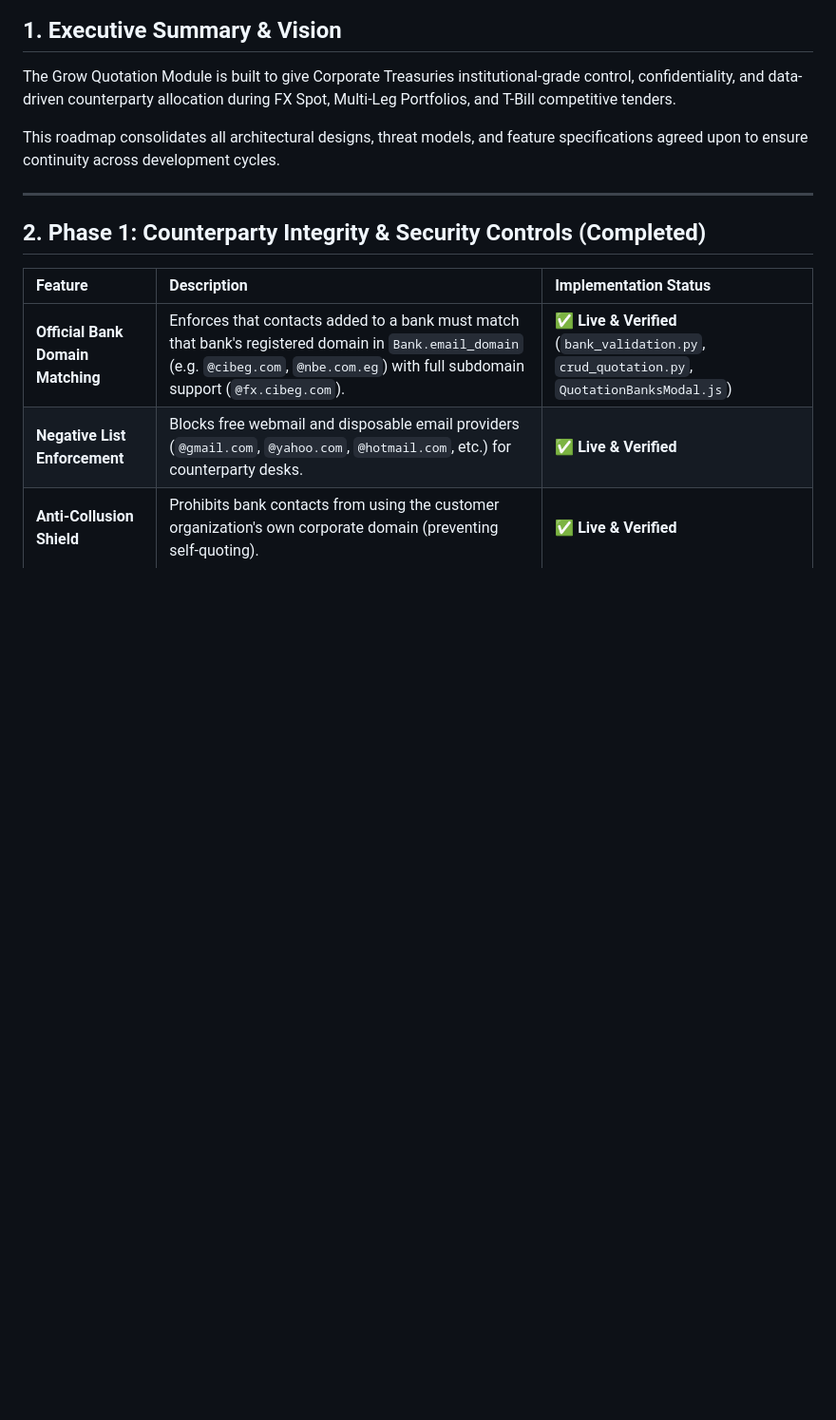
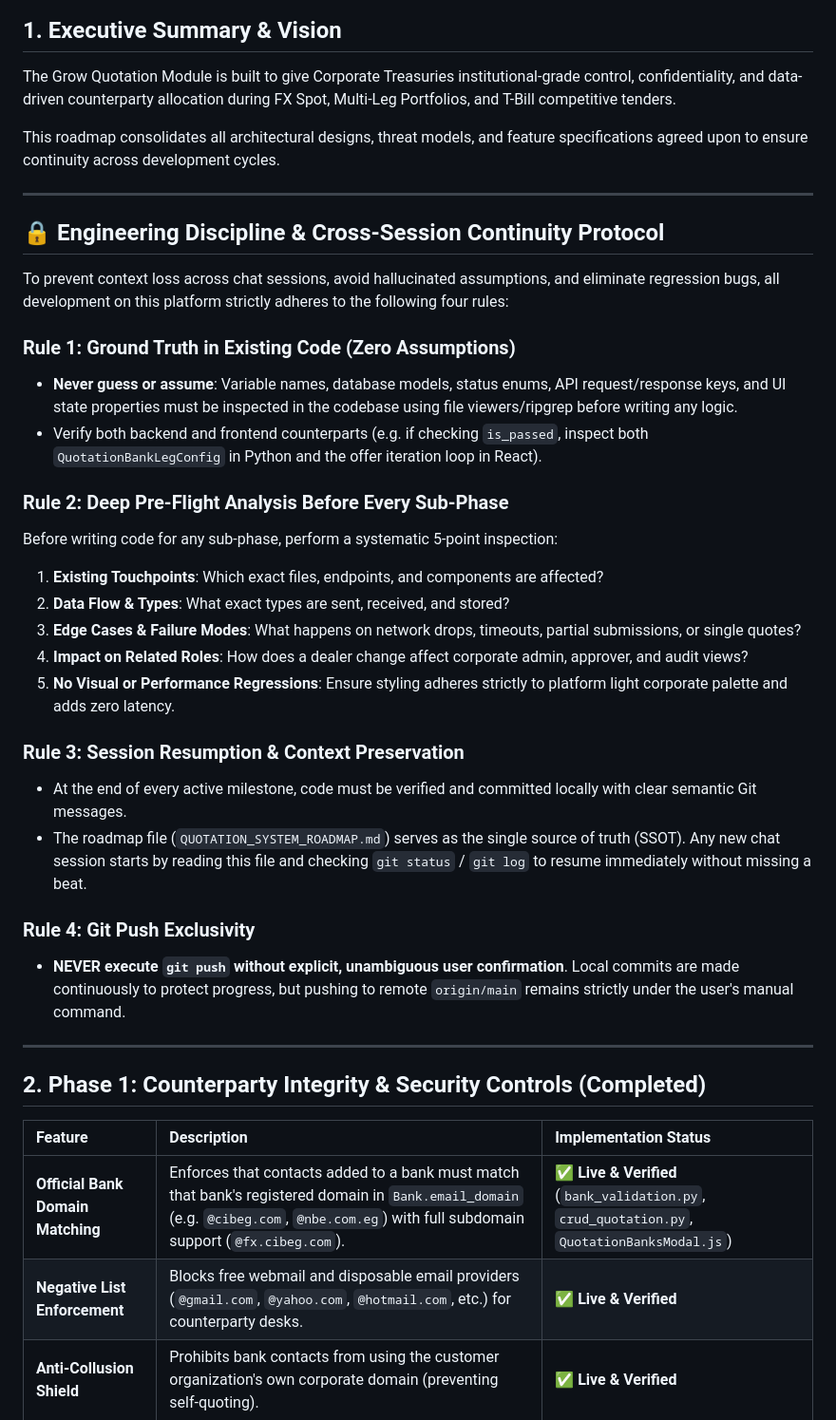
Before and after one commit to waelghali/Treasury_Backend, a Markdown page: docs/QUOTATION_SYSTEM_ROADMAP.md, the part around the change. Shown at 95% size. GitHub-like rendering; blank space fills up the shorter version.

Commit message:
docs(governance): formalize Engineering Discipline & Cross-Session Continuity Protocol

```diff
--- a/docs/QUOTATION_SYSTEM_ROADMAP.md
+++ b/docs/QUOTATION_SYSTEM_ROADMAP.md
@@ -23,6 +23,31 @@
 The Grow Quotation Module is built to give Corporate Treasuries institutional-grade control, confidentiality, and data-driven counterparty allocation during FX Spot, Multi-Leg Portfolios, and T-Bill competitive tenders.
 
 This roadmap consolidates all architectural designs, threat models, and feature specifications agreed upon to ensure continuity across development cycles.
+
+---
+
+## 🔒 Engineering Discipline & Cross-Session Continuity Protocol
+
+To prevent context loss across chat sessions, avoid hallucinated assumptions, and eliminate regression bugs, all development on this platform strictly adheres to the following four rules:
+
+### Rule 1: Ground Truth in Existing Code (Zero Assumptions)
+- **Never guess or assume**: Variable names, database models, status enums, API request/response keys, and UI state properties must be inspected in the codebase using file viewers/ripgrep before writing any logic.
+- Verify both backend and frontend counterparts (e.g. if checking `is_passed`, inspect both `QuotationBankLegConfig` in Python and the offer iteration loop in React).
+
+### Rule 2: Deep Pre-Flight Analysis Before Every Sub-Phase
+Before writing code for any sub-phase, perform a systematic 5-point inspection:
+1. **Existing Touchpoints**: Which exact files, endpoints, and components are affected?
+2. **Data Flow & Types**: What exact types are sent, received, and stored?
+3. **Edge Cases & Failure Modes**: What happens on network drops, timeouts, partial submissions, or single quotes?
+4. **Impact on Related Roles**: How does a dealer change affect corporate admin, approver, and audit views?
+5. **No Visual or Performance Regressions**: Ensure styling adheres strictly to platform light corporate palette and adds zero latency.
+
+### Rule 3: Session Resumption & Context Preservation
+- At the end of every active milestone, code must be verified and committed locally with clear semantic Git messages.
+- The roadmap file (`QUOTATION_SYSTEM_ROADMAP.md`) serves as the single source of truth (SSOT). Any new chat session starts by reading this file and checking `git status` / `git log` to resume immediately without missing a beat.
+
+### Rule 4: Git Push Exclusivity
+- **NEVER execute `git push` without explicit, unambiguous user confirmation**. Local commits are made continuously to protect progress, but pushing to remote `origin/main` remains strictly under the user's manual command.
 
 ---
 
```
